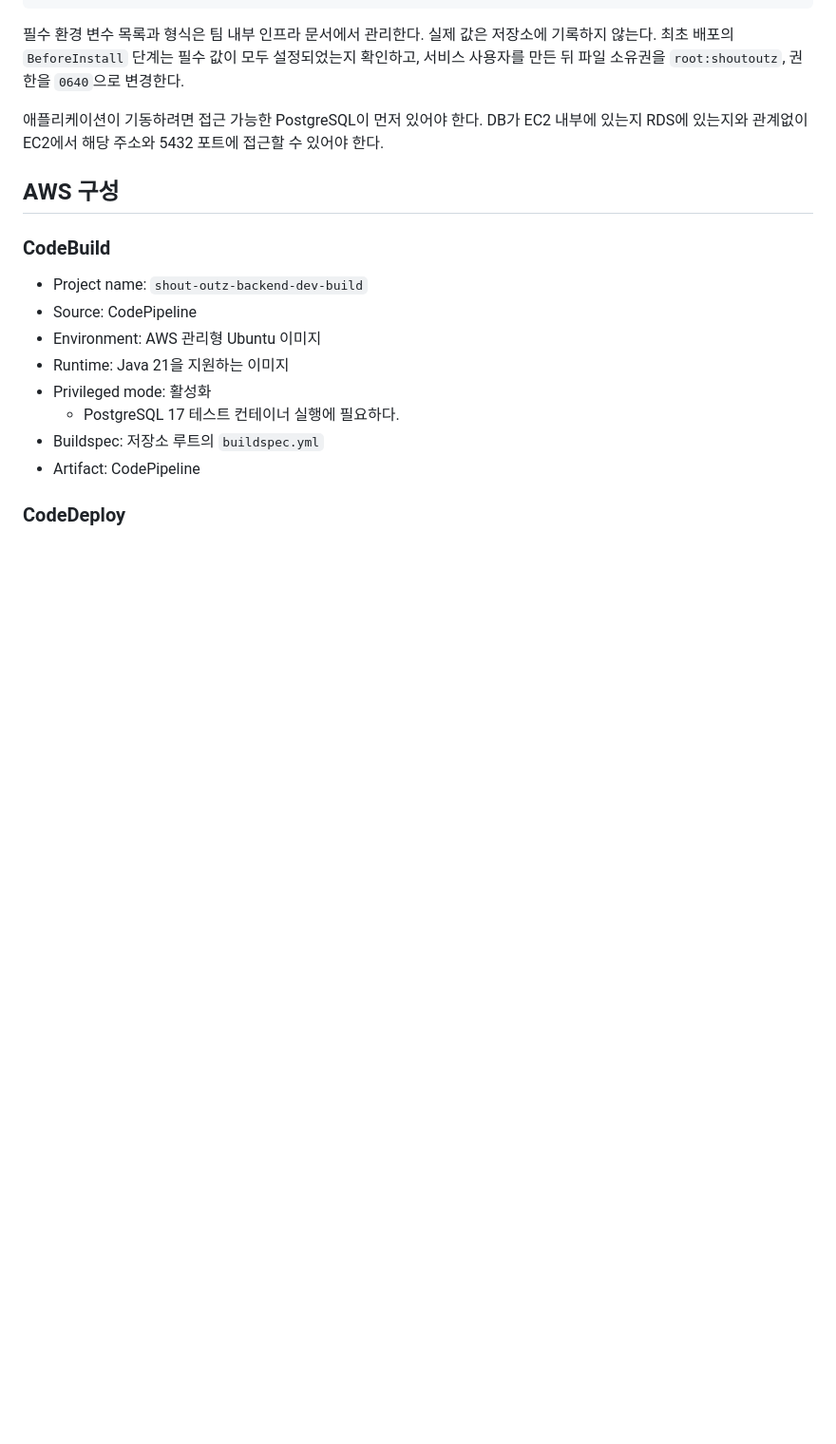
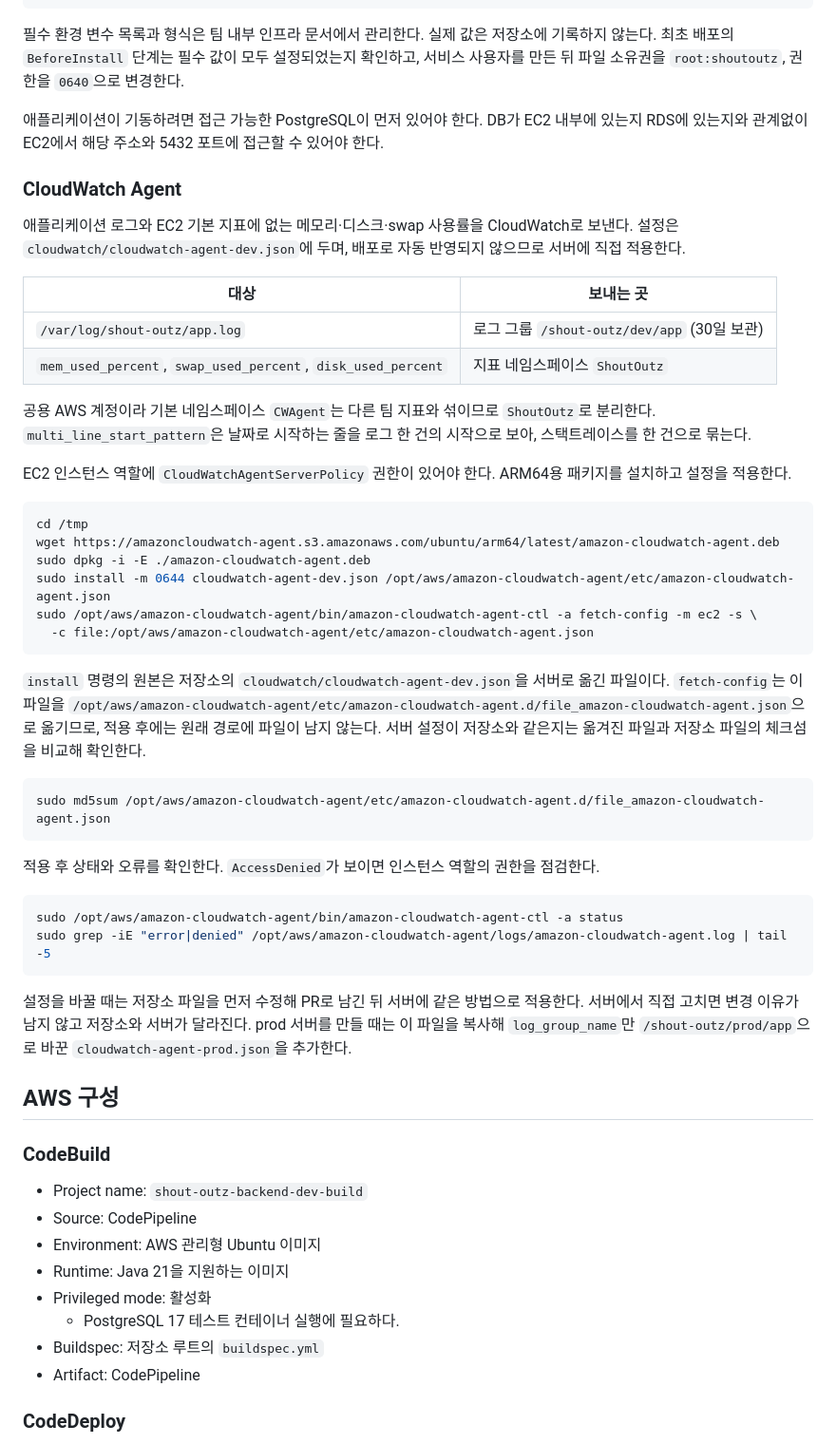
Before and after one commit to woowacourse-teams/2026-shout-outz, a Markdown page: backend/deploy/README.md, the part around the change. Shown at 95% size. Rendered like a GitHub page; blank space fills up the shorter version.

Commit message:
docs(backend): CloudWatch Agent 설치와 설정 적용 절차 추가

````diff
--- a/backend/deploy/README.md
+++ b/backend/deploy/README.md
@@ -114,6 +114,43 @@ sudo chmod 0600 /opt/shout-outz/shout-outz.env
 
 애플리케이션이 기동하려면 접근 가능한 PostgreSQL이 먼저 있어야 한다. DB가 EC2 내부에 있는지 RDS에 있는지와 관계없이 EC2에서 해당 주소와 5432 포트에 접근할 수 있어야 한다.
 
+### CloudWatch Agent
+
+애플리케이션 로그와 EC2 기본 지표에 없는 메모리·디스크·swap 사용률을 CloudWatch로 보낸다. 설정은 `cloudwatch/cloudwatch-agent-dev.json`에 두며, 배포로 자동 반영되지 않으므로 서버에 직접 적용한다.
+
+| 대상 | 보내는 곳 |
+|------|----------|
+| `/var/log/shout-outz/app.log` | 로그 그룹 `/shout-outz/dev/app` (30일 보관) |
+| `mem_used_percent`, `swap_used_percent`, `disk_used_percent` | 지표 네임스페이스 `ShoutOutz` |
+
+공용 AWS 계정이라 기본 네임스페이스 `CWAgent`는 다른 팀 지표와 섞이므로 `ShoutOutz`로 분리한다. `multi_line_start_pattern`은 날짜로 시작하는 줄을 로그 한 건의 시작으로 보아, 스택트레이스를 한 건으로 묶는다.
+
+EC2 인스턴스 역할에 `CloudWatchAgentServerPolicy` 권한이 있어야 한다. ARM64용 패키지를 설치하고 설정을 적용한다.
+
+```bash
+cd /tmp
+wget https://amazoncloudwatch-agent.s3.amazonaws.com/ubuntu/arm64/latest/amazon-cloudwatch-agent.deb
+sudo dpkg -i -E ./amazon-cloudwatch-agent.deb
+sudo install -m 0644 cloudwatch-agent-dev.json /opt/aws/amazon-cloudwatch-agent/etc/amazon-cloudwatch-agent.json
+sudo /opt/aws/amazon-cloudwatch-agent/bin/amazon-cloudwatch-agent-ctl -a fetch-config -m ec2 -s \
+  -c file:/opt/aws/amazon-cloudwatch-agent/etc/amazon-cloudwatch-agent.json
+```
+
+`install` 명령의 원본은 저장소의 `cloudwatch/cloudwatch-agent-dev.json`을 서버로 옮긴 파일이다. `fetch-config`는 이 파일을 `/opt/aws/amazon-cloudwatch-agent/etc/amazon-cloudwatch-agent.d/file_amazon-cloudwatch-agent.json`으로 옮기므로, 적용 후에는 원래 경로에 파일이 남지 않는다. 서버 설정이 저장소와 같은지는 옮겨진 파일과 저장소 파일의 체크섬을 비교해 확인한다.
+
+```bash
+sudo md5sum /opt/aws/amazon-cloudwatch-agent/etc/amazon-cloudwatch-agent.d/file_amazon-cloudwatch-agent.json
+```
+
+적용 후 상태와 오류를 확인한다. `AccessDenied`가 보이면 인스턴스 역할의 권한을 점검한다.
+
+```bash
+sudo /opt/aws/amazon-cloudwatch-agent/bin/amazon-cloudwatch-agent-ctl -a status
+sudo grep -iE "error|denied" /opt/aws/amazon-cloudwatch-agent/logs/amazon-cloudwatch-agent.log | tail -5
+```
+
+설정을 바꿀 때는 저장소 파일을 먼저 수정해 PR로 남긴 뒤 서버에 같은 방법으로 적용한다. 서버에서 직접 고치면 변경 이유가 남지 않고 저장소와 서버가 달라진다. prod 서버를 만들 때는 이 파일을 복사해 `log_group_name`만 `/shout-outz/prod/app`으로 바꾼 `cloudwatch-agent-prod.json`을 추가한다.
+
 ## AWS 구성
 
 ### CodeBuild
````
